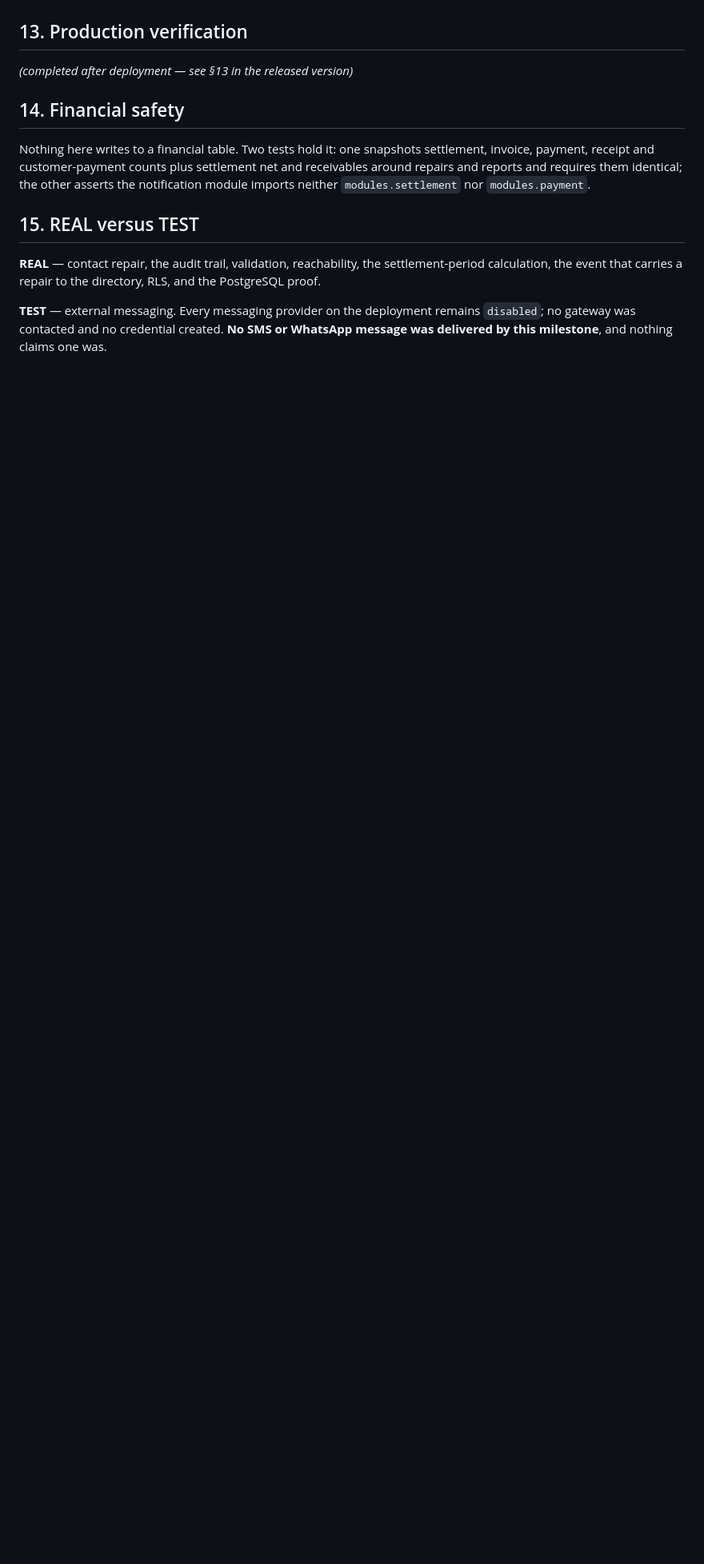
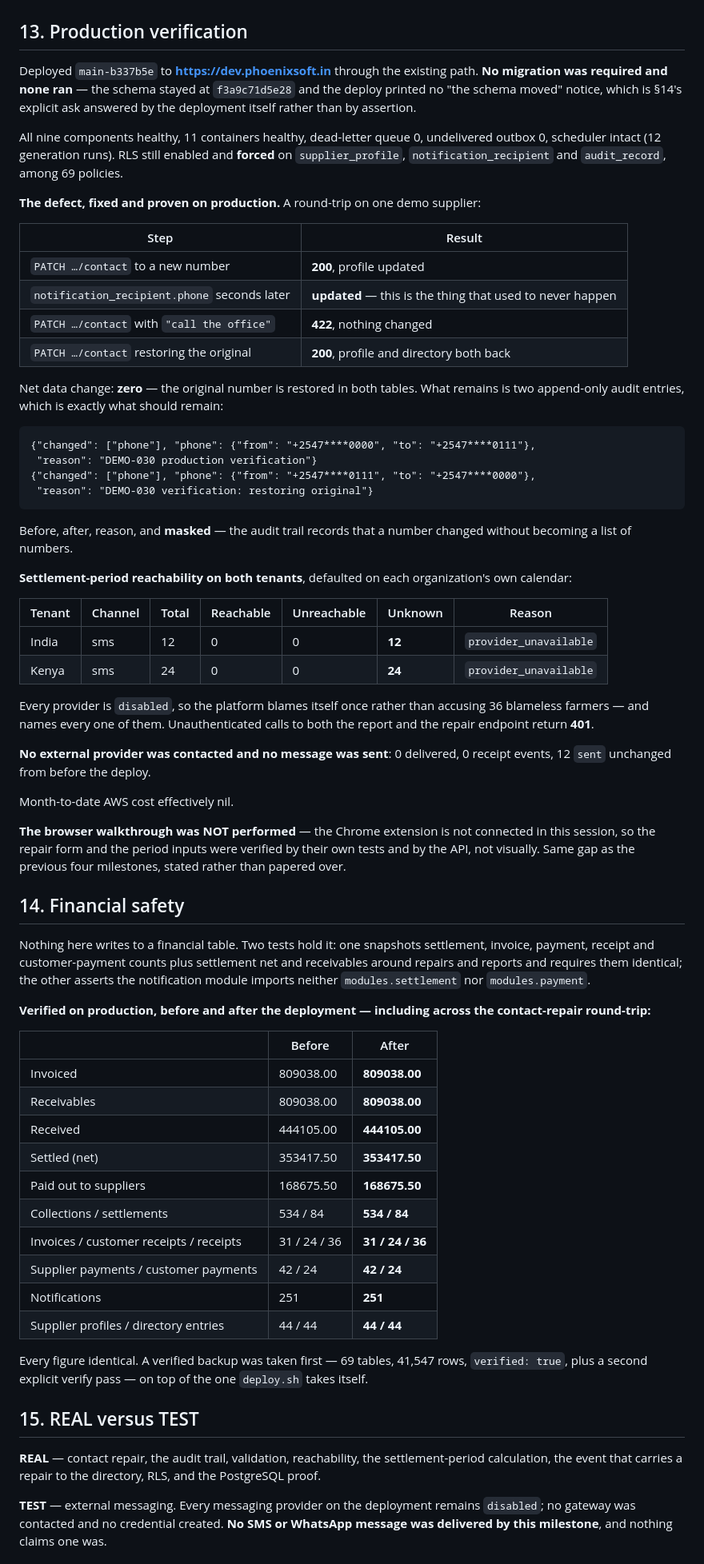
Before and after one commit to valorantstech/lacteva, a Markdown page: DEMO-030-FINAL.md, the part around the change. Shown at 80% size. Drawn GitHub-style; blank space fills up the shorter version.

Commit message:
docs(demo-030): production verification, and the defect proven fixed live
Deployed main-b337b5e. NO MIGRATION WAS REQUIRED and none ran — the schema
stayed at f3a9c71d5e28 and the deploy printed no "schema moved" notice, which
answers the work order's explicit ask by the deployment itself rather than by
assertion.

The defect, proven fixed on production. A round-trip on one demo supplier:
repair to a new number returned 200 and the NOTIFICATION DIRECTORY updated
seconds later — the thing that used to never happen; "call the office" was
refused with 422 and changed nothing; the original was restored and both the
profile and the directory are back where they started.

Net data change: zero. What remains is two append-only audit entries showing
before, after, reason, and the number MASKED — the trail records that a number
changed without becoming a list of numbers.

Settlement-period reachability on both tenants, defaulted on each
organization's own calendar: India 12 settled farmers, Kenya 24, all `unknown`
with `provider_unavailable` because every provider is disabled. The platform
blames itself once rather than accusing 36 blameless farmers, and names every
one of them. Unauthenticated calls to the report and the repair endpoint both
return 401.

No external provider was contacted and no message was sent: 0 delivered, 0
receipt events, 12 `sent` unchanged.

Financial safety verified before and after, across the repair round-trip:
809038.00 invoiced and receivable, 444105.00 received, 353417.50 settled,
168675.50 paid out, 534 collections, 84 settlements, 44 supplier profiles and
44 directory entries — every figure identical. A verified backup (69 tables,
41,547 rows) was taken first.

Stated rather than glossed: the browser walkthrough was NOT performed. The
Chrome extension is not connected, so the repair form and period inputs were
verified by their tests and by the API, not visually.

Co-Authored-By: Claude Opus 5 <noreply@anthropic.com>
Claude-Session: https://claude.ai/code/session_012793Ue5FqV32zKXMnUcs4h

````diff
--- a/DEMO-030-FINAL.md
+++ b/DEMO-030-FINAL.md
@@ -217,7 +217,61 @@ carries a number that could exist.
 
 ## 13. Production verification
 
-*(completed after deployment — see §13 in the released version)*
+Deployed `main-b337b5e` to **https://dev.phoenixsoft.in** through the existing
+path. **No migration was required and none ran** — the schema stayed at
+`f3a9c71d5e28` and the deploy printed no "the schema moved" notice, which is
+§14's explicit ask answered by the deployment itself rather than by assertion.
+
+All nine components healthy, 11 containers healthy, dead-letter queue 0,
+undelivered outbox 0, scheduler intact (12 generation runs). RLS still enabled
+and **forced** on `supplier_profile`, `notification_recipient` and
+`audit_record`, among 69 policies.
+
+**The defect, fixed and proven on production.** A round-trip on one demo
+supplier:
+
+| Step | Result |
+|---|---|
+| `PATCH …/contact` to a new number | **200**, profile updated |
+| `notification_recipient.phone` seconds later | **updated** — this is the thing that used to never happen |
+| `PATCH …/contact` with `"call the office"` | **422**, nothing changed |
+| `PATCH …/contact` restoring the original | **200**, profile and directory both back |
+
+Net data change: **zero** — the original number is restored in both tables.
+What remains is two append-only audit entries, which is exactly what should
+remain:
+
+```
+{"changed": ["phone"], "phone": {"from": "+2547****0000", "to": "+2547****0111"},
+ "reason": "DEMO-030 production verification"}
+{"changed": ["phone"], "phone": {"from": "+2547****0111", "to": "+2547****0000"},
+ "reason": "DEMO-030 verification: restoring original"}
+```
+
+Before, after, reason, and **masked** — the audit trail records that a number
+changed without becoming a list of numbers.
+
+**Settlement-period reachability on both tenants**, defaulted on each
+organization's own calendar:
+
+| Tenant | Channel | Total | Reachable | Unreachable | Unknown | Reason |
+|---|---|---|---|---|---|---|
+| India | sms | 12 | 0 | 0 | **12** | `provider_unavailable` |
+| Kenya | sms | 24 | 0 | 0 | **24** | `provider_unavailable` |
+
+Every provider is `disabled`, so the platform blames itself once rather than
+accusing 36 blameless farmers — and names every one of them. Unauthenticated
+calls to both the report and the repair endpoint return **401**.
+
+**No external provider was contacted and no message was sent**: 0 delivered, 0
+receipt events, 12 `sent` unchanged from before the deploy.
+
+Month-to-date AWS cost effectively nil.
+
+**The browser walkthrough was NOT performed** — the Chrome extension is not
+connected in this session, so the repair form and the period inputs were
+verified by their own tests and by the API, not visually. Same gap as the
+previous four milestones, stated rather than papered over.
 
 ## 14. Financial safety
 
@@ -226,6 +280,26 @@ settlement, invoice, payment, receipt and customer-payment counts plus
 settlement net and receivables around repairs and reports and requires them
 identical; the other asserts the notification module imports neither
 `modules.settlement` nor `modules.payment`.
+
+**Verified on production, before and after the deployment — including across
+the contact-repair round-trip:**
+
+| | Before | After |
+|---|---|---|
+| Invoiced | 809038.00 | **809038.00** |
+| Receivables | 809038.00 | **809038.00** |
+| Received | 444105.00 | **444105.00** |
+| Settled (net) | 353417.50 | **353417.50** |
+| Paid out to suppliers | 168675.50 | **168675.50** |
+| Collections / settlements | 534 / 84 | **534 / 84** |
+| Invoices / customer receipts / receipts | 31 / 24 / 36 | **31 / 24 / 36** |
+| Supplier payments / customer payments | 42 / 24 | **42 / 24** |
+| Notifications | 251 | **251** |
+| Supplier profiles / directory entries | 44 / 44 | **44 / 44** |
+
+Every figure identical. A verified backup was taken first — 69 tables, 41,547
+rows, `verified: true`, plus a second explicit verify pass — on top of the one
+`deploy.sh` takes itself.
 
 ## 15. REAL versus TEST
 
````
